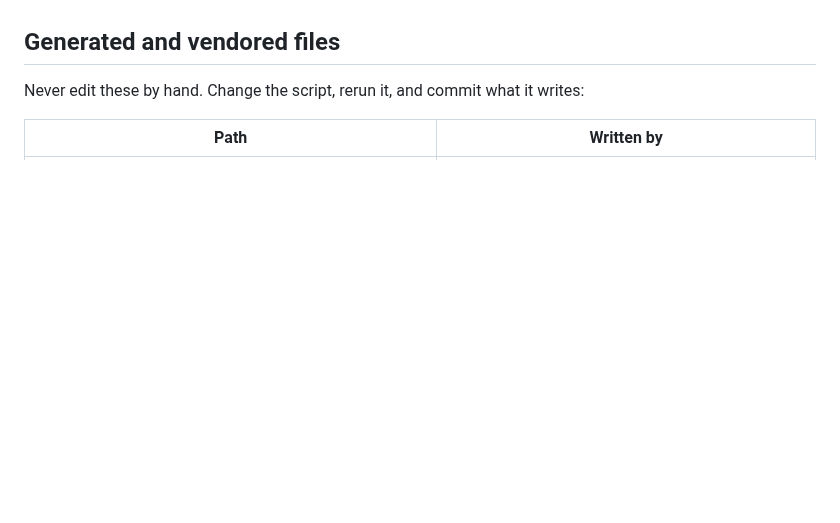
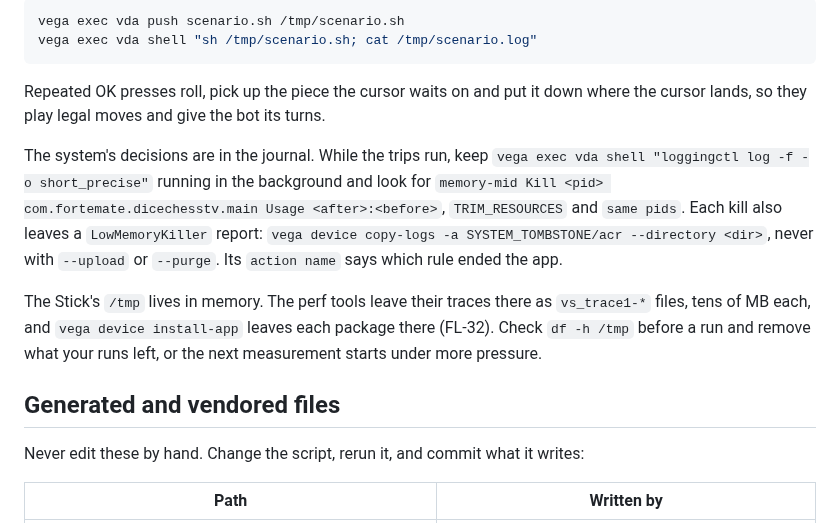
Before and after one commit to fortemate/dicechess-tv, a Markdown page: CONTRIBUTING.md, the part around one of its changes. Rendered like a GitHub page; blank space fills up the shorter version.

````diff
--- a/CONTRIBUTING.md
+++ b/CONTRIBUTING.md
@@ -132,3 +217,23 @@ device, a Fire TV Stick, or a test — because they are not interchangeable.
+```bash
+vega exec vda push scenario.sh /tmp/scenario.sh
+vega exec vda shell "sh /tmp/scenario.sh; cat /tmp/scenario.log"
+```
+
+Repeated OK presses roll, pick up the piece the cursor waits on and put it down
+where the cursor lands, so they play legal moves and give the bot its turns.
+
+The system's decisions are in the journal. While the trips run, keep
+`vega exec vda shell "loggingctl log -f -o short_precise"` running in the
+background and look for `memory-mid Kill <pid> com.fortemate.dicechesstv.main
+Usage <after>:<before>`, `TRIM_RESOURCES` and `same pids`. Each kill also leaves a
+`LowMemoryKiller` report:
+`vega device copy-logs -a SYSTEM_TOMBSTONE/acr --directory <dir>`, never with
+`--upload` or `--purge`. Its `action name` says which rule ended the app.
+
+The Stick's `/tmp` lives in memory. The perf tools leave their traces there as
+`vs_trace1-*` files, tens of MB each, and `vega device install-app` leaves each
+package there (FL-32). Check `df -h /tmp` before a run and remove what your runs
+left, or the next measurement starts under more pressure.
 
 ## Generated and vendored files
 
````
Also changed, not shown: other parts of CONTRIBUTING.md (+85 -0 lines).
